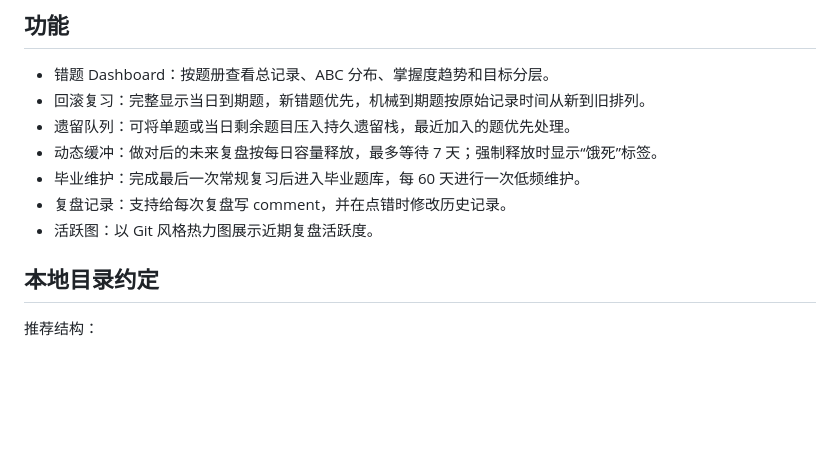
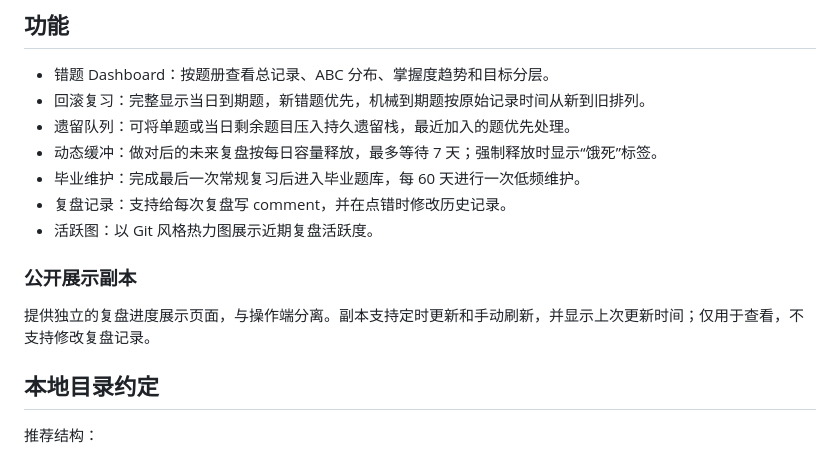
Before and after one commit to Ymy333137/math-test-dashboard, a Markdown page: README.md, the part around the change. GitHub-like rendering; blank space fills up the shorter version.

Commit message:
补充公开展示副本说明

```diff
--- a/README.md
+++ b/README.md
@@ -16,6 +16,10 @@
 - 毕业维护：完成最后一次常规复习后进入毕业题库，每 60 天进行一次低频维护。
 - 复盘记录：支持给每次复盘写 comment，并在点错时修改历史记录。
 - 活跃图：以 Git 风格热力图展示近期复盘活跃度。
+
+### 公开展示副本
+
+提供独立的复盘进度展示页面，与操作端分离。副本支持定时更新和手动刷新，并显示上次更新时间；仅用于查看，不支持修改复盘记录。
 
 ## 本地目录约定
 
```
